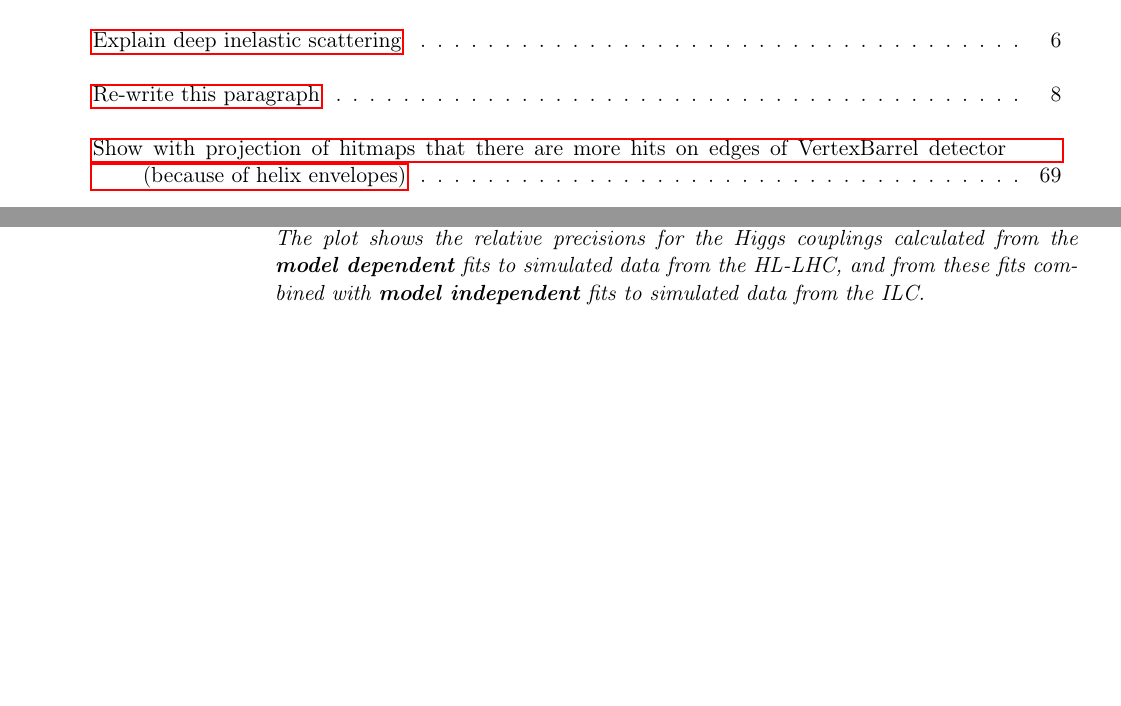
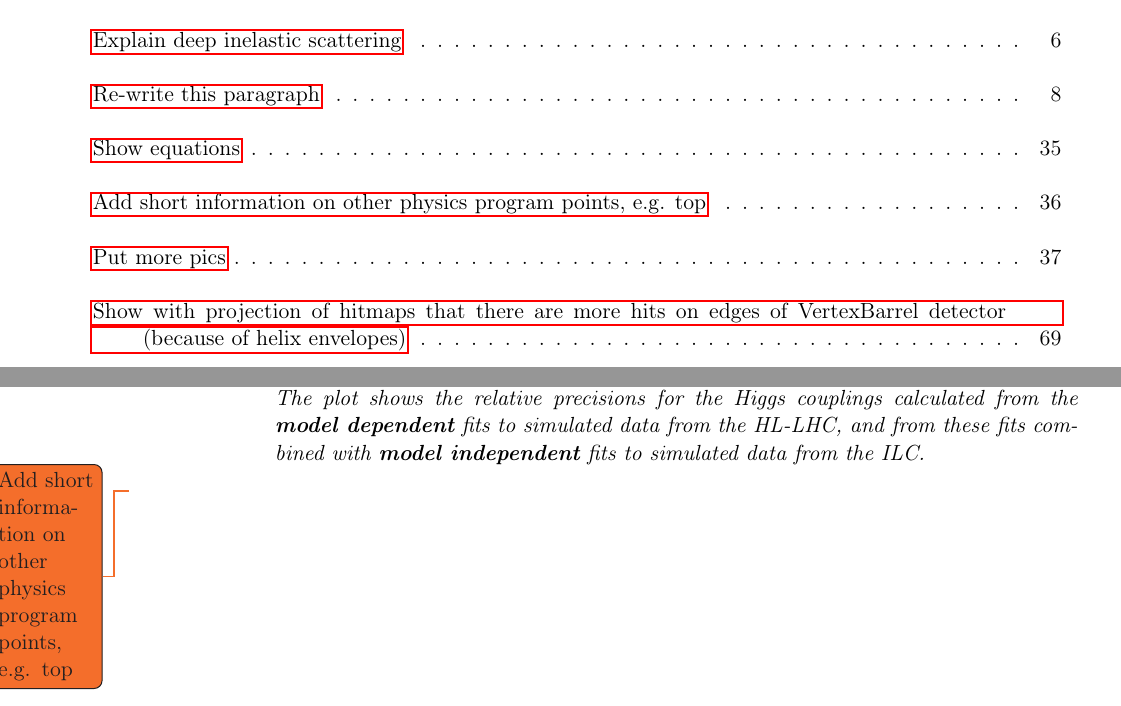
Before and after one commit to Schuea/PhD, a LaTeX thesis (thesis/main.tex, which reads thesis/Chapters/ILC.tex): two parts of pages 5 and 42 of 90, joined at a grey line, cut so that both start at the same text, the shorter picture padded with empty space. Compiled offline with pdfLaTeX.

Commit message:
Added a few of Marcel's comments as todos

```diff
--- a/thesis/Chapters/ILC.tex
+++ b/thesis/Chapters/ILC.tex
@@ -274,6 +275,8 @@ This leads to differences in the relative Higgs boson coupling precisions of a f
 The plot shows the relative precisions for the Higgs couplings calculated from the \textbf{model dependent} fits to simulated data from the HL-LHC, and from these fits combined with \textbf{model independent} fits to simulated data from the ILC.}
 \label{fig:Higgs_couplings}
 \end{figure}
+
+\todo{Add short information on other physics program points, e.g. top}
 
 \newpage
 \section{The experiments}
@@ -289,6 +292,7 @@ The focus will lie on SiD, since all the background studies presented in this th
 The SiD is designed to be a robust, compact detector.
 Its vertex and tracker system, as well as the electromagnetic calorimeter (ECAL) are purely based on silicon sensors.
 The silicon design, in comparison to other designs for the vertex and tracking detectors, is more robust regarding the beam background and timing.~\cite[cf. p. 57ff]{TDR4}
+\todo{Put more pics}
 \paragraph{Vertex detector}
 The vertex detector will be the inner most subdetector with the measurements of a soda can.
 Still, with its five layers for the barrel and the endcaps it will be able to do very precise measurements.
```
Also changed, not shown: thesis/Chapters/ILC.tex (1 more changed lines).
